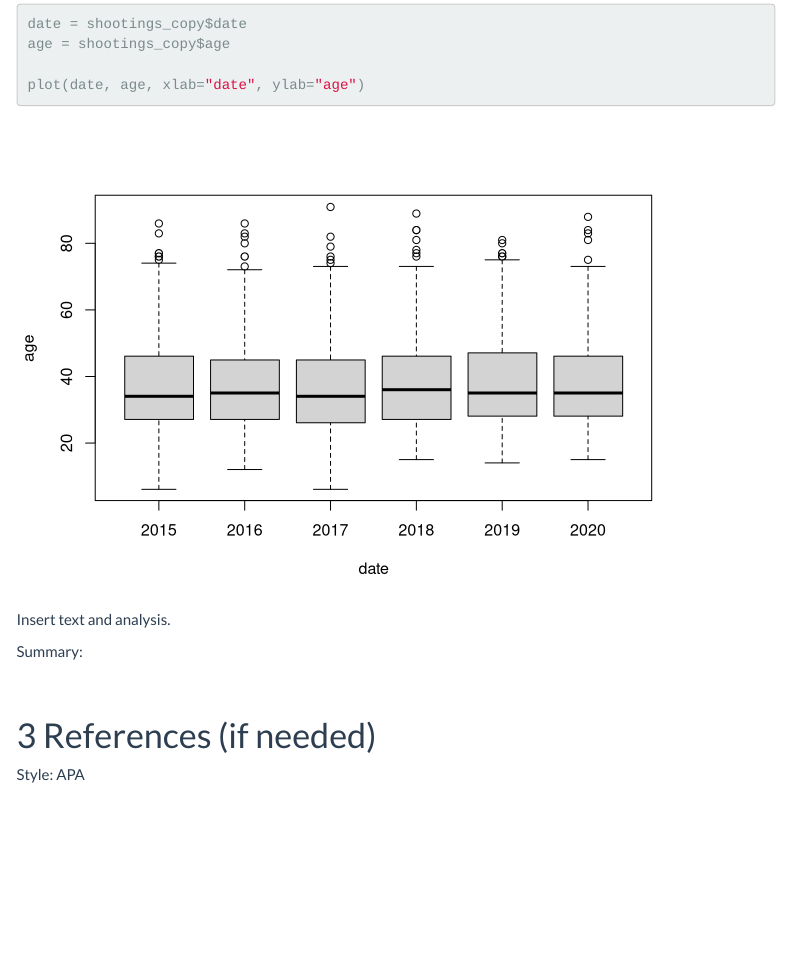
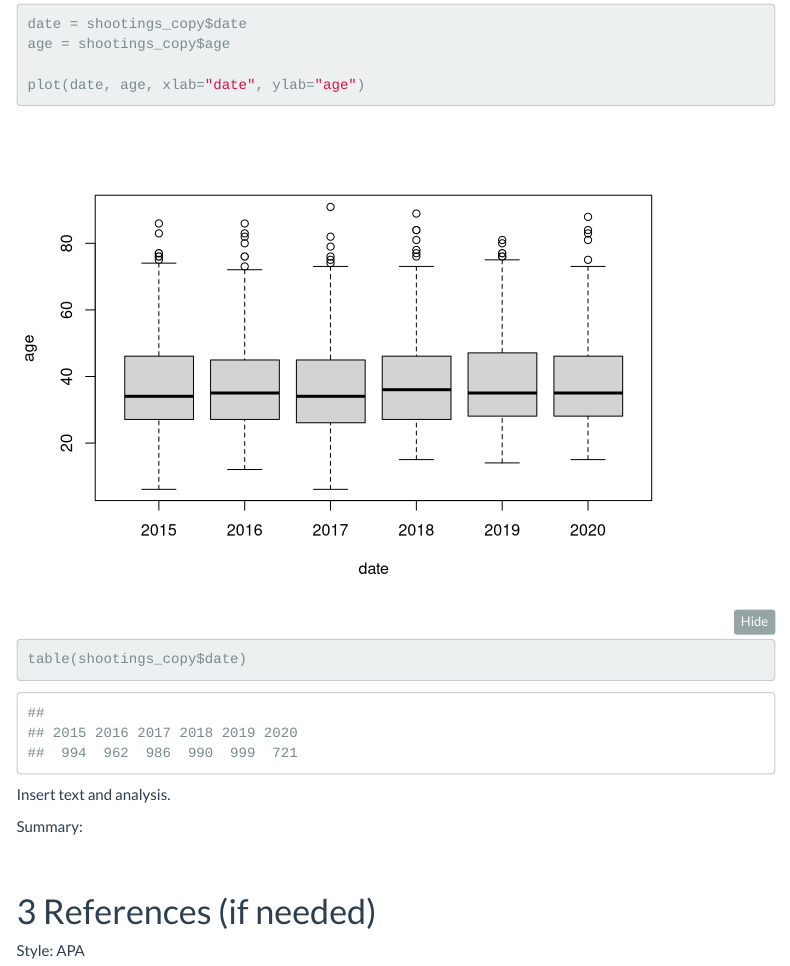
Before and after one commit to ibetheeostrich/Math1005-Group-Project-1, an R Markdown document (ReportTemplateBasic.Rmd): the page in a window 1100 px wide, from 5720 px down. Rendered offline with R 4.5, knitr and Pandoc, with nearby package versions; folded parts are opened; menus at the side of the page are left out.

Commit message:
Update ReportTemplateBasic.Rmd

````diff
--- a/ReportTemplateBasic.Rmd
+++ b/ReportTemplateBasic.Rmd
@@ -161,7 +161,9 @@ plot(date, age, xlab="date", ylab="age")
 
 ```
 
-
+```{r}
+table(shootings_copy$date)
+```
 
 
 
````
